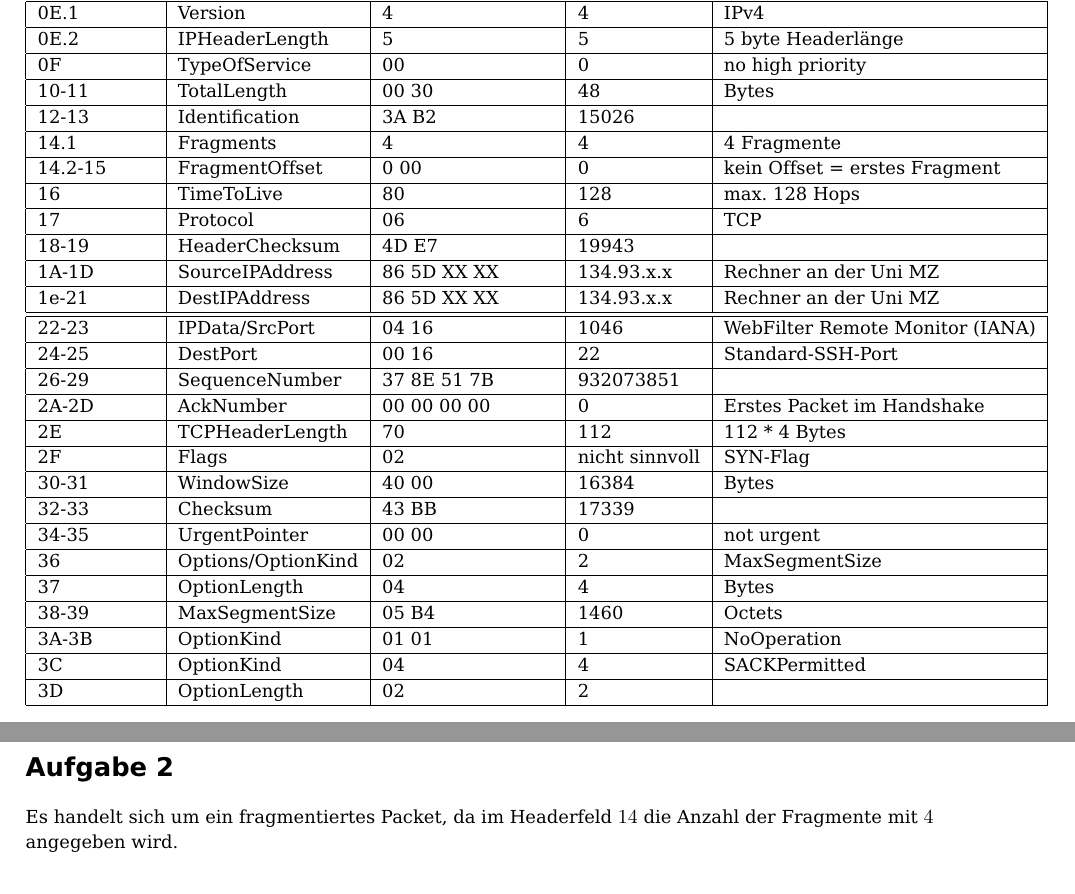
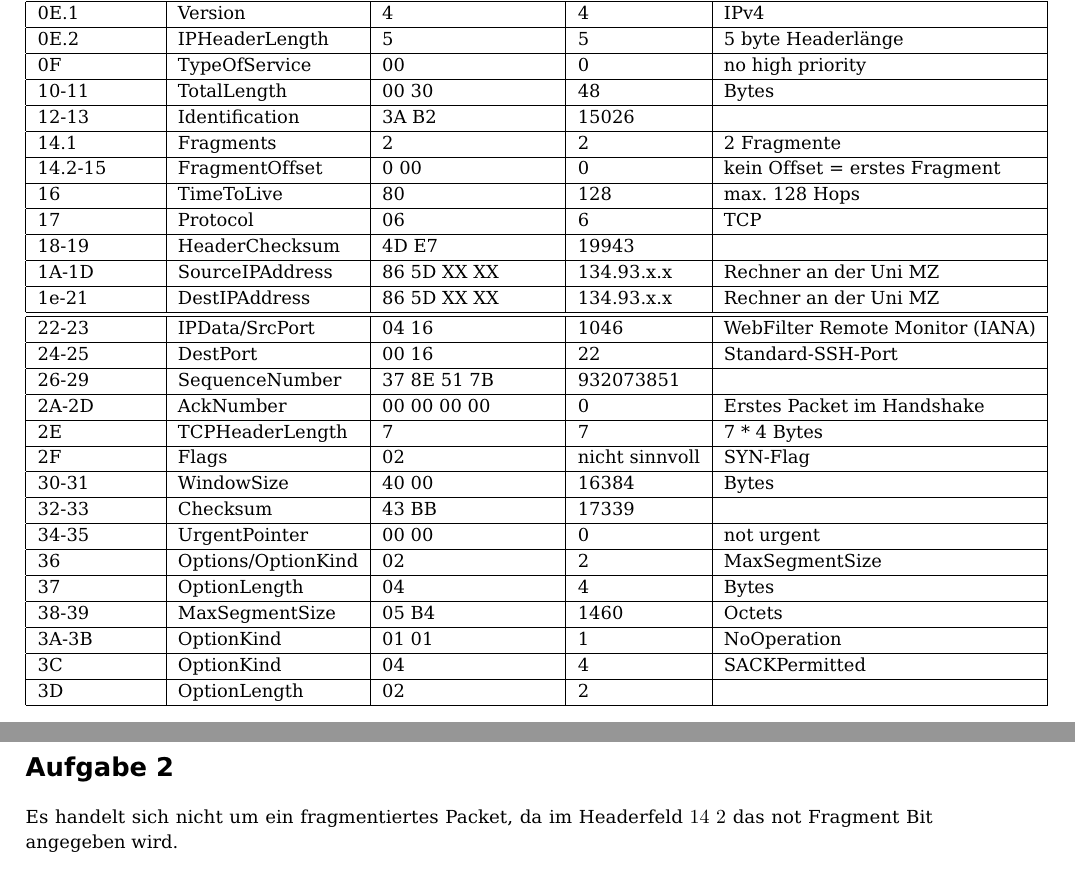
Before and after one commit to pheenyx/kommnetze2013, a LaTeX document (abgaben/main.tex, which reads abgaben/abgabe_10.tex): two parts of pages 1 and 2 of 2, joined at a grey line, cut so that both start at the same text. Compiled offline with pdfLaTeX.

Commit message:
korrektur Blatt 10

```diff
--- a/abgaben/abgabe_10.tex
+++ b/abgaben/abgabe_10.tex
@@ -10,7 +10,7 @@ Adresse hex. & Feld & Wert hex. & Wert dez. & Bedeutung \\\hline\hline
 0F & TypeOfService & 00 & 0 & no high priority\\\hline
 10-11 & TotalLength & 00 30 & 48 & Bytes \\\hline
 12-13 & Identification & 3A B2 & 15026 & \\\hline
-14.1 & Fragments & 4 & 4 & 4 Fragmente \\\hline
+14.1 & Fragments & 2 & 2 & 2 Fragmente \\\hline
 14.2-15 & FragmentOffset & 0 00 & 0 & kein Offset = erstes Fragment\\\hline
 16 & TimeToLive & 80 & 128 & max. 128 Hops \\\hline
 17 & Protocol & 06 & 6 & TCP \\\hline
@@ -21,7 +21,7 @@ Adresse hex. & Feld & Wert hex. & Wert dez. & Bedeutung \\\hline\hline
 24-25 & DestPort & 00 16 & 22 & Standard-SSH-Port \\\hline
 26-29 & SequenceNumber & 37 8E 51 7B & 932073851 & \\\hline
 2A-2D & AckNumber & 00 00 00 00 & 0 & Erstes Packet im Handshake \\\hline
-2E & TCPHeaderLength & 70 & 112 & 112 * 4 Bytes\\\hline
+2E & TCPHeaderLength & 7 & 7 & 7 * 4 Bytes\\\hline
 2F & Flags & 02 & nicht sinnvoll & SYN-Flag \\\hline
 30-31 & WindowSize & 40 00 & 16384 & Bytes \\\hline
 32-33 & Checksum & 43 BB & 17339 & \\\hline
@@ -35,7 +35,7 @@ Adresse hex. & Feld & Wert hex. & Wert dez. & Bedeutung \\\hline\hline
 \end{tabular}
 
 \section{Aufgabe 2}
-Es handelt sich um ein fragmentiertes Packet, da im Headerfeld $14$ die Anzahl der Fragmente mit $4$ angegeben wird.
+Es handelt sich nicht um ein fragmentiertes Packet, da im Headerfeld $14$ $2$ das not Fragment Bit angegeben wird.
 
 \section{Aufgabe 3}
 Das Segment dient dazu einen Handshake mit einem SSH-Server an der Uni Mainz aufzubauen. Es handelt sich aufgrund des SYN-Flags und der nicht vorhandenen ACK-Sequence um das erste Packet im Handshake und in dieser Verbindung. Die Verbindung wird auch von einem Rechner der Uni Mainz aufgebaut, möglicherweise sogar derselbe.
```
